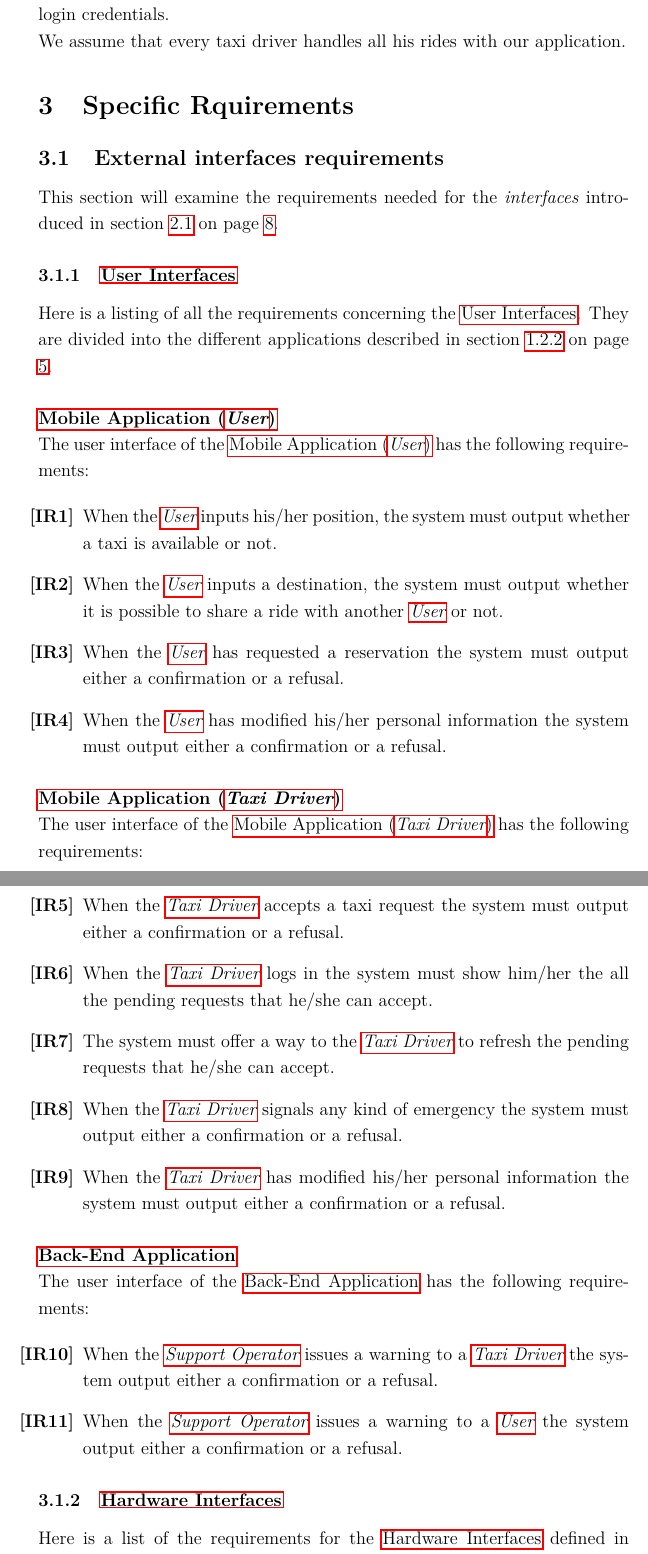
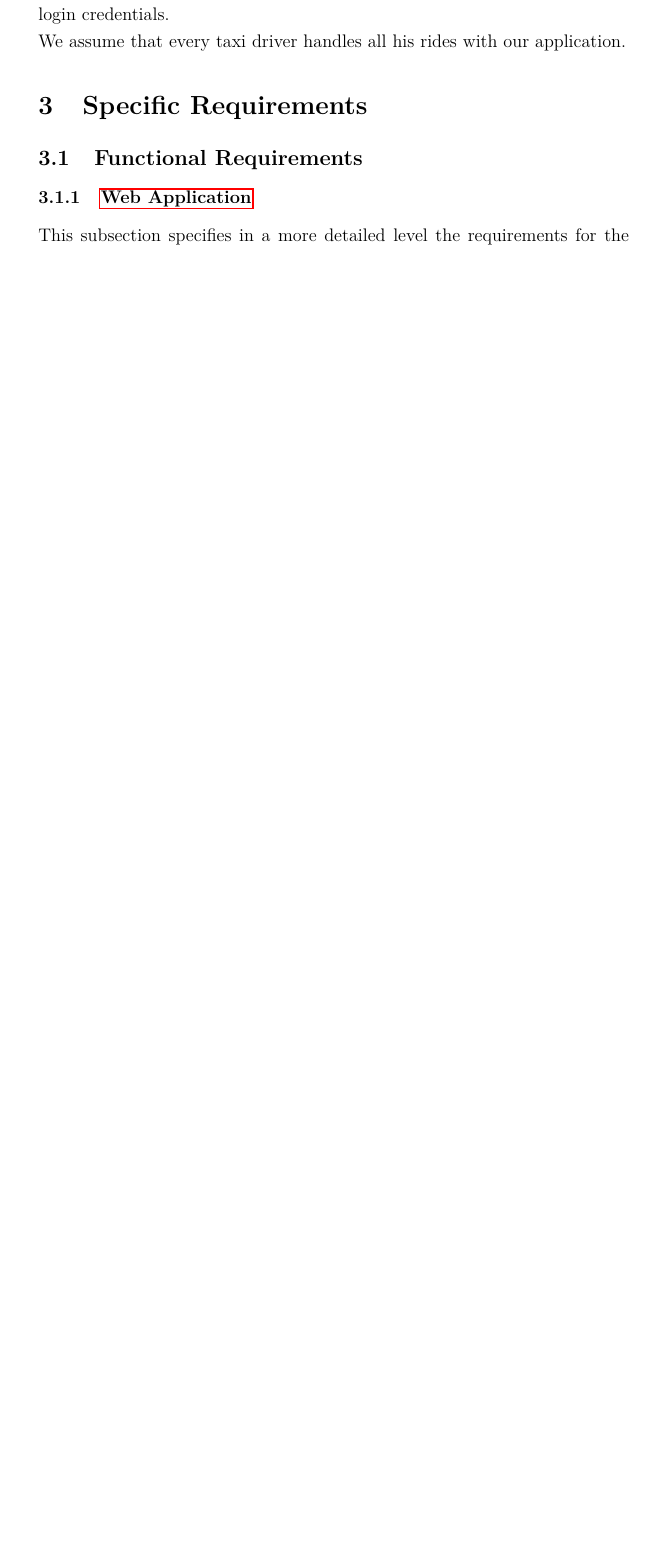
Before and after one commit to Angtrim/se2-project-ega, a LaTeX paper (development/RASD/main.tex, which reads development/specific-requirements/functions.tex): two parts of pages 16 and 17 of 21 before the commit and part of page 16 of 20 after it, the two joined at a grey line, cut so that both start at the same text, the shorter picture padded with empty space. Compiled offline with pdfLaTeX.

Commit message:
Requirements cleaned

```diff
--- a/development/RASD/main.tex
+++ b/development/RASD/main.tex
@@ -27,6 +27,6 @@
 \import{../overall-description/}{overall-description.tex}
 
 %3 - Specific requirements
-\section{Specific Rquirements} % (fold)
+\section{Specific Requirements} % (fold)
 \label{sec:specific_rquirements}
 
--- a/development/specific-requirements/functions.tex
+++ b/development/specific-requirements/functions.tex
@@ -3,7 +3,7 @@
 \subsection{Functional Requirements} % (fold)
 \label{sec:functionalrequirement}
 \subsubsection{\nameref{app:web}}
-Requirements for the main functions specified in section \ref{ssub:web_application_and_mobile_application_} on page \pageref{ssub:web_application_and_mobile_application_}.
+This subsection specifies in a more detailed level the requirements for the main functions specified in section \ref{ssub:web_application_and_mobile_application_} on page \pageref{ssub:web_application_and_mobile_application_}.
 \begin{enumerate}[label = \textbf{[FR\arabic*]}]
 	\item The application must allow every unregistered person above 13 years old to register providing email, ID number, name, surname, date of birth.
 	\item The application must allow only registered user to access the service
```
Also changed, not shown: development/overall-description/overall-description.tex (+2 -0 lines), development/RASD/main.pdf, development/RASD/main.tex (2 more changed lines).
